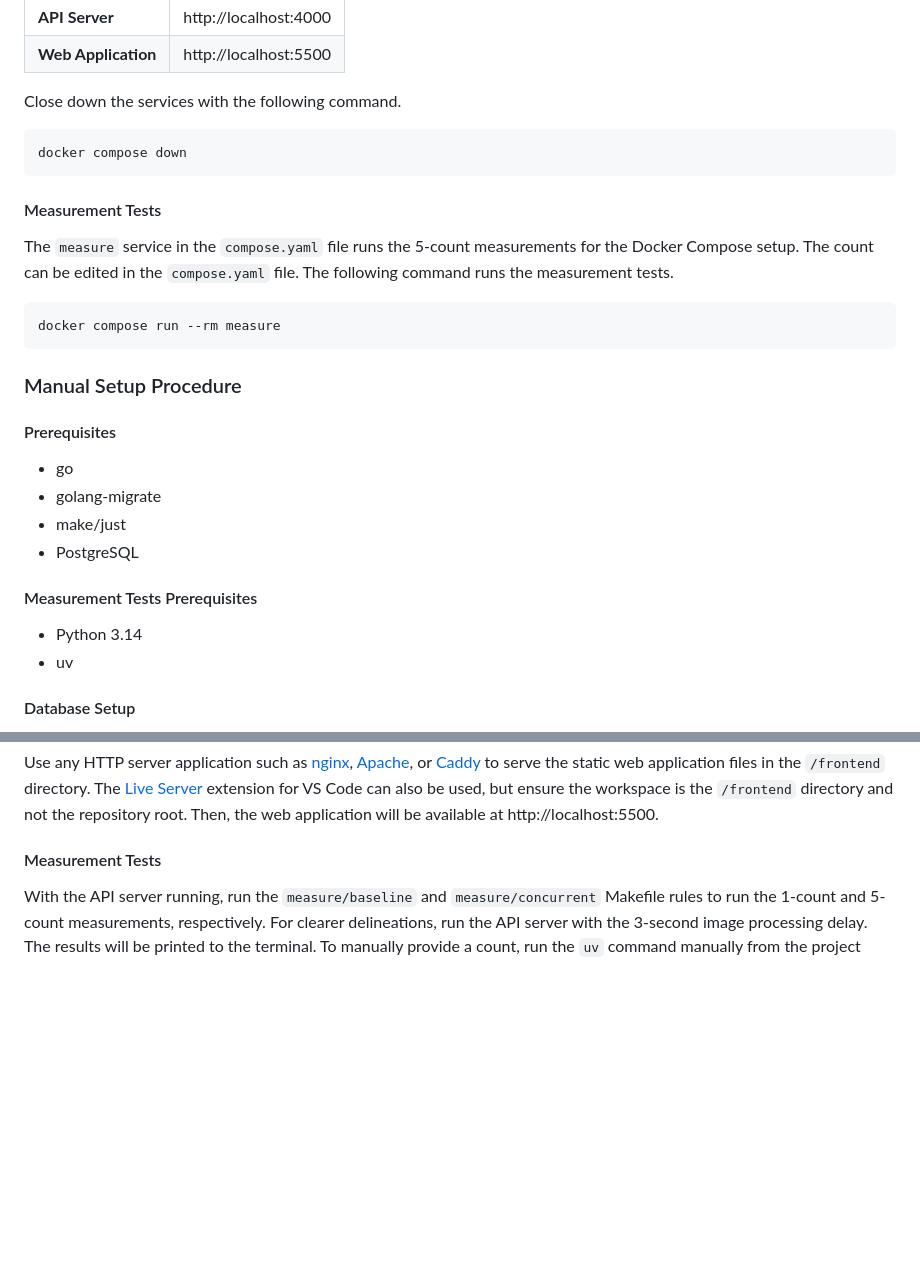
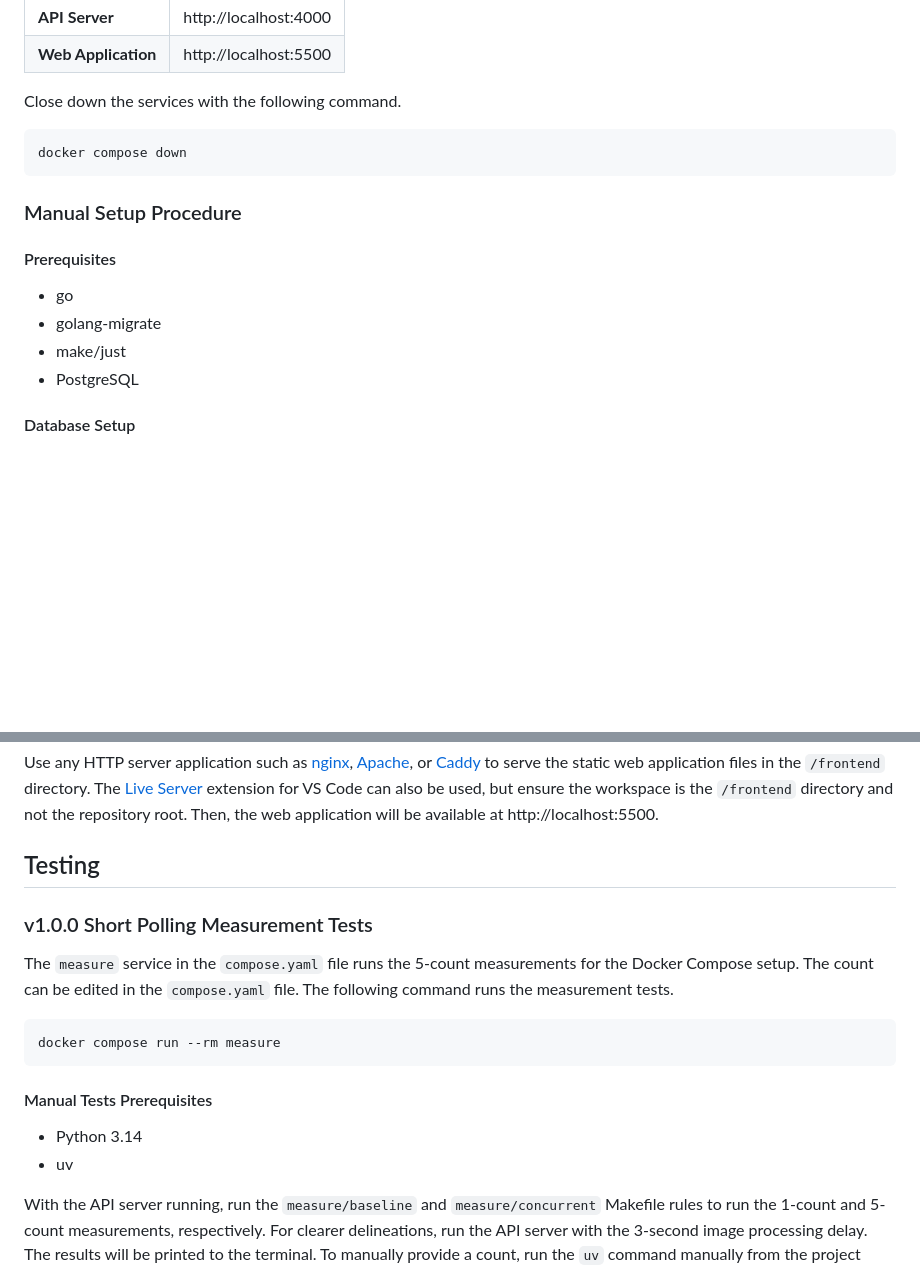
Before and after one commit to andreshungbz/imagelab, a Markdown page: README.md, 2 parts joined by grey strips. Drawn GitHub-style; blank space fills up the shorter version.

````diff
--- a/README.md
+++ b/README.md
@@ -40,14 +40,6 @@ Close down the services with the following command.
 docker compose down
 ```
 
-#### Measurement Tests
-
-The `measure` service in the `compose.yaml` file runs the 5-count measurements for the Docker Compose setup. The count can be edited in the `compose.yaml` file. The following command runs the measurement tests.
-
-```
-docker compose run --rm measure
-```
-
 ### Manual Setup Procedure
 
 #### Prerequisites
@@ -56,11 +48,6 @@ docker compose run --rm measure
 - golang-migrate
 - make/just
 - PostgreSQL
-
-#### Measurement Tests Prerequisites
-
-- Python 3.14
-- uv
 
 #### Database Setup
 
@@ -89,7 +76,20 @@ make run
 
 Use any HTTP server application such as [nginx](https://nginx.org/en/), [Apache](https://httpd.apache.org/), or [Caddy](https://caddyserver.com/) to serve the static web application files in the `/frontend` directory. The [Live Server](https://marketplace.visualstudio.com/items?itemName=ritwickdey.LiveServer) extension for VS Code can also be used, but ensure the workspace is the `/frontend` directory and not the repository root. Then, the web application will be available at http://localhost:5500.
 
-#### Measurement Tests
+## Testing
+
+### v1.0.0 Short Polling Measurement Tests
+
+The `measure` service in the `compose.yaml` file runs the 5-count measurements for the Docker Compose setup. The count can be edited in the `compose.yaml` file. The following command runs the measurement tests.
+
+```
+docker compose run --rm measure
+```
+
+#### Manual Tests Prerequisites
+
+- Python 3.14
+- uv
 
 With the API server running, run the `measure/baseline` and `measure/concurrent` Makefile rules to run the 1-count and 5-count measurements, respectively. For clearer delineations, run the API server with the 3-second image processing delay. The results will be printed to the terminal. To manually provide a count, run the `uv` command manually from the project root.
 
````
Also changed, not shown: other parts of README.md (+25 -5 lines).
